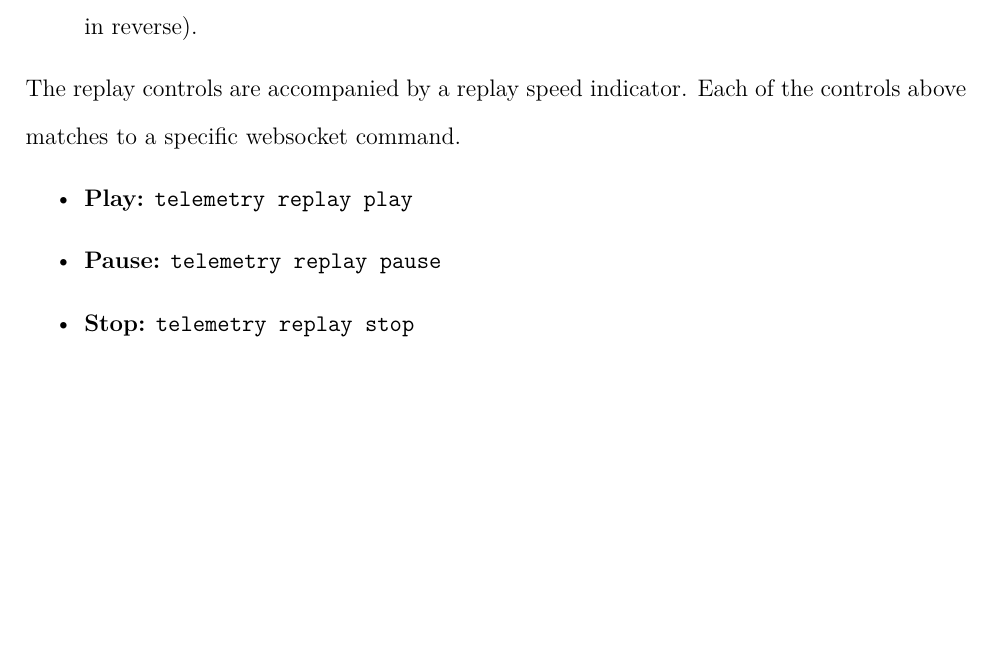
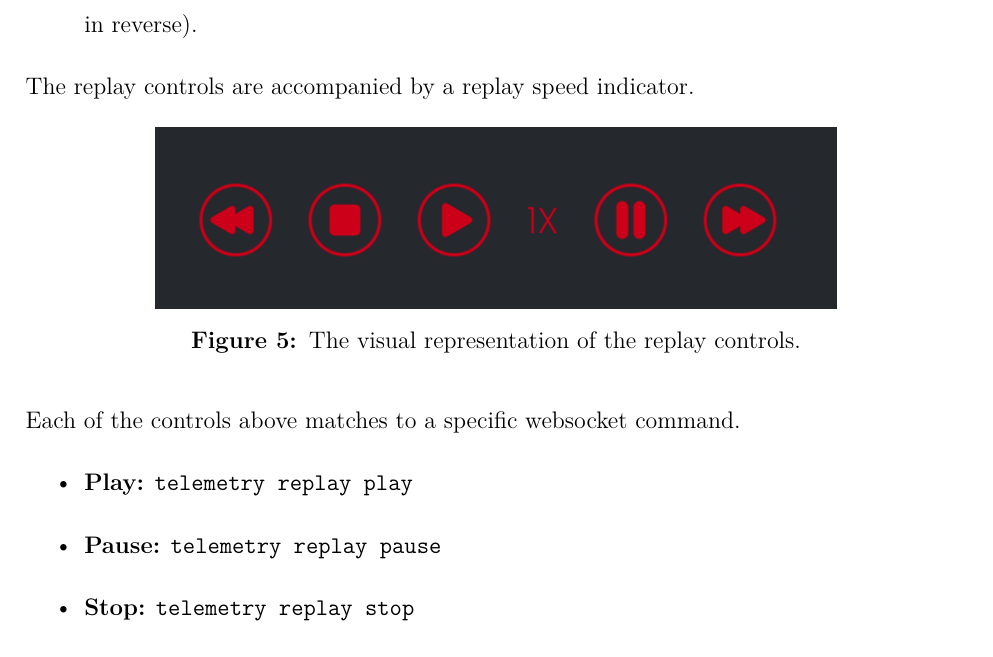
Before and after one commit to TASelwyn/CU-InSpace-avionics-docs, a LaTeX document (main.tex, which reads tex/sections/ui/ui_backend_interaction.tex): part of page 9 of 9, cut so that both start at the same text, the shorter picture padded with empty space. Compiled offline with pdfLaTeX.

Commit message:
Accompanied replay controls description with an image of the controls.

```diff
--- a/tex/sections/ui/ui_backend_interaction.tex
+++ b/tex/sections/ui/ui_backend_interaction.tex
@@ -67,7 +67,16 @@ flight) and play it back through the graphical interface. The replay has several
     \item \textbf{Rewind:} Halves the current replay speed, to a minimum of 0.25x (does not play replay in reverse).
 \end{itemize}
 
-The replay controls are accompanied by a replay speed indicator. Each of the controls above matches to a specific websocket command.
+The replay controls are accompanied by a replay speed indicator.
+
+\begin{figure}[ht]
+\centering
+\includegraphics[width=12cm]{images/replayControls.png}
+\caption{The visual representation of the replay controls.}
+\label{fig:Replay Controls}
+\end{figure}
+
+Each of the controls above matches to a specific websocket command.
 
 \begin{itemize}
     \item \textbf{Play:} \verb|telemetry replay play|
```
Also changed, not shown: images/replayControls.png (added).
